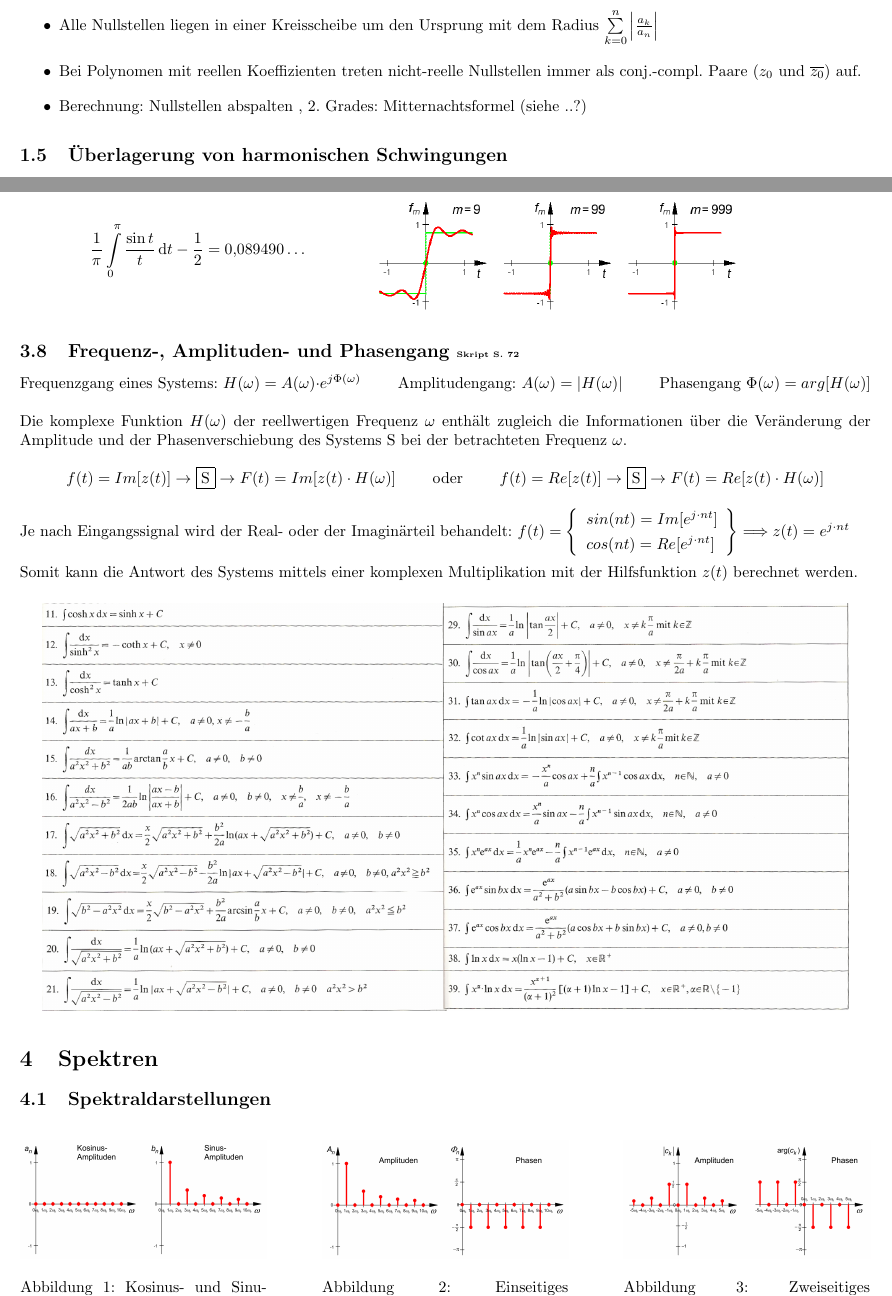
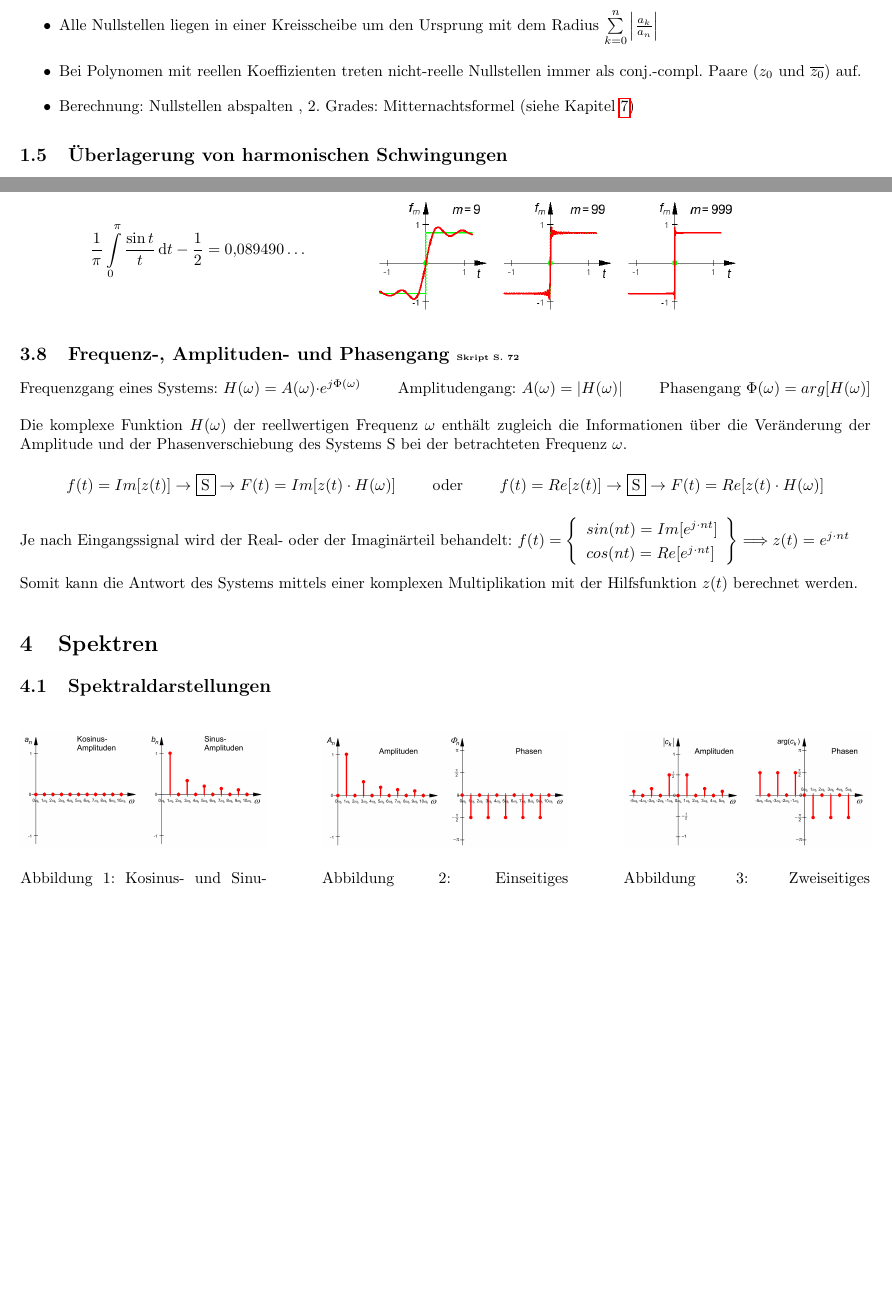
Before and after one commit to HSR-Stud/KomFour, a LaTeX document (KomFour.tex, which reads sections/fourierreihen.tex, sections/komplexe_zahlen.tex): two parts of pages 2 and 6 of 11 before the commit and two parts of pages 2 and 6 of 10 after it, joined at a grey line, cut so that both start at the same text, the shorter picture padded with empty space. Compiled offline with pdfLaTeX.

Commit message:
Diverses

```diff
--- a/sections/fourierreihen.tex
+++ b/sections/fourierreihen.tex
@@ -136,8 +136,3 @@ z(t) = e^{j \cdot n t}
 $ \\
 
 Somit kann die Antwort des Systems mittels einer komplexen Multiplikation mit der Hilfsfunktion $z(t)$ berechnet werden.
-
-
-\begin{center}
-\includegraphics[width=18cm]{./bilder/integral2.png}
-\end{center}
--- a/sections/komplexe_zahlen.tex
+++ b/sections/komplexe_zahlen.tex
@@ -167,7 +167,7 @@ $j^2 = -1 \qquad e^{j\pi} = -1 \qquad \frac{1}{j} = -j$
   \item Bei Polynomen mit reellen Koeffizienten treten nicht-reelle Nullstellen
   immer als conj.-compl. Paare ($z_0$ und $\overline{z_0}$) auf.
   \item Berechnung: Nullstellen abspalten , 2. Grades: Mitternachtsformel (siehe
-  ..?)
+  Kapitel \ref{Diverses})
 \end{itemize}
 
 \subsection{Überlagerung von harmonischen Schwingungen}
```
Also changed, not shown: sections/spektren.tex (+0 -4 lines), sections/wichtige_formeln.tex (+1 -1 lines), bilder/integral1.png (deleted), bilder/integral2.png (deleted).
